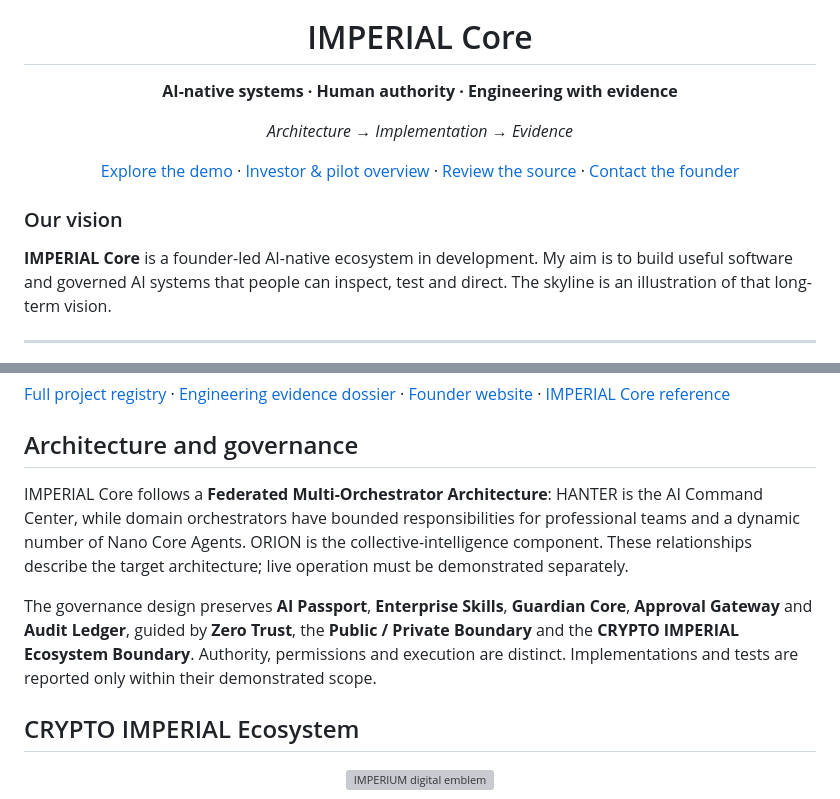
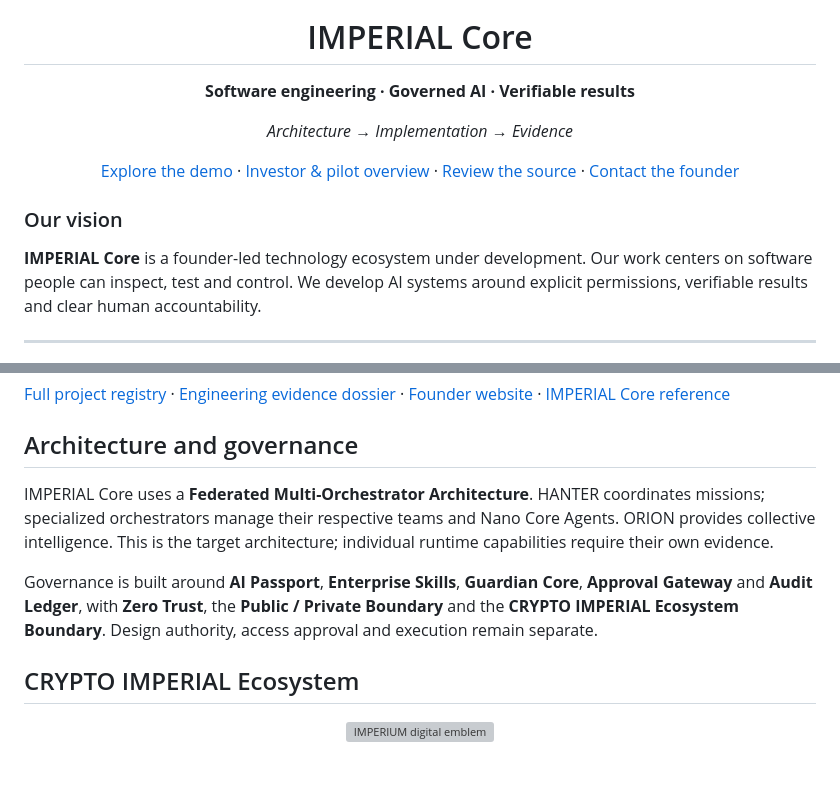
Before and after one commit to oromaskevic23-cmd/oromaskevic23-cmd, a Markdown page: README.md, 2 parts joined by grey strips. GitHub-like rendering; blank space fills up the shorter version; grey boxes are pictures that could not be loaded.

```diff
--- a/README.md
+++ b/README.md
@@ -7,7 +7,7 @@
 </p>
 
 <h1 align="center">IMPERIAL Core</h1>
-<p align="center"><strong>AI-native systems · Human authority · Engineering with evidence</strong></p>
+<p align="center"><strong>Software engineering · Governed AI · Verifiable results</strong></p>
 <p align="center"><em>Architecture → Implementation → Evidence</em></p>
 
 <p align="center">
@@ -19,7 +19,7 @@
 
 ### Our vision
 
-**IMPERIAL Core** is a founder-led AI-native ecosystem in development. My aim is to build useful software and governed AI systems that people can inspect, test and direct. The skyline is an illustration of that long-term vision.
+**IMPERIAL Core** is a founder-led technology ecosystem under development. Our work centers on software people can inspect, test and control. We develop AI systems around explicit permissions, verifiable results and clear human accountability.
 
 ---
 
@@ -88,9 +88,9 @@ Each repository describes its own evidence and limitations. **Architecture** ide
 
 ## Architecture and governance
 
-IMPERIAL Core follows a **Federated Multi-Orchestrator Architecture**: HANTER is the AI Command Center, while domain orchestrators have bounded responsibilities for professional teams and a dynamic number of Nano Core Agents. ORION is the collective-intelligence component. These relationships describe the target architecture; live operation must be demonstrated separately.
+IMPERIAL Core uses a **Federated Multi-Orchestrator Architecture**. HANTER coordinates missions; specialized orchestrators manage their respective teams and Nano Core Agents. ORION provides collective intelligence. This is the target architecture; individual runtime capabilities require their own evidence.
 
-The governance design preserves **AI Passport**, **Enterprise Skills**, **Guardian Core**, **Approval Gateway** and **Audit Ledger**, guided by **Zero Trust**, the **Public / Private Boundary** and the **CRYPTO IMPERIAL Ecosystem Boundary**. Authority, permissions and execution are distinct. Implementations and tests are reported only within their demonstrated scope.
+Governance is built around **AI Passport**, **Enterprise Skills**, **Guardian Core**, **Approval Gateway** and **Audit Ledger**, with **Zero Trust**, the **Public / Private Boundary** and the **CRYPTO IMPERIAL Ecosystem Boundary**. Design authority, access approval and execution remain separate.
 
 ## CRYPTO IMPERIAL Ecosystem
 
```
Also changed, not shown: other parts of README.md (+13 -13 lines).
